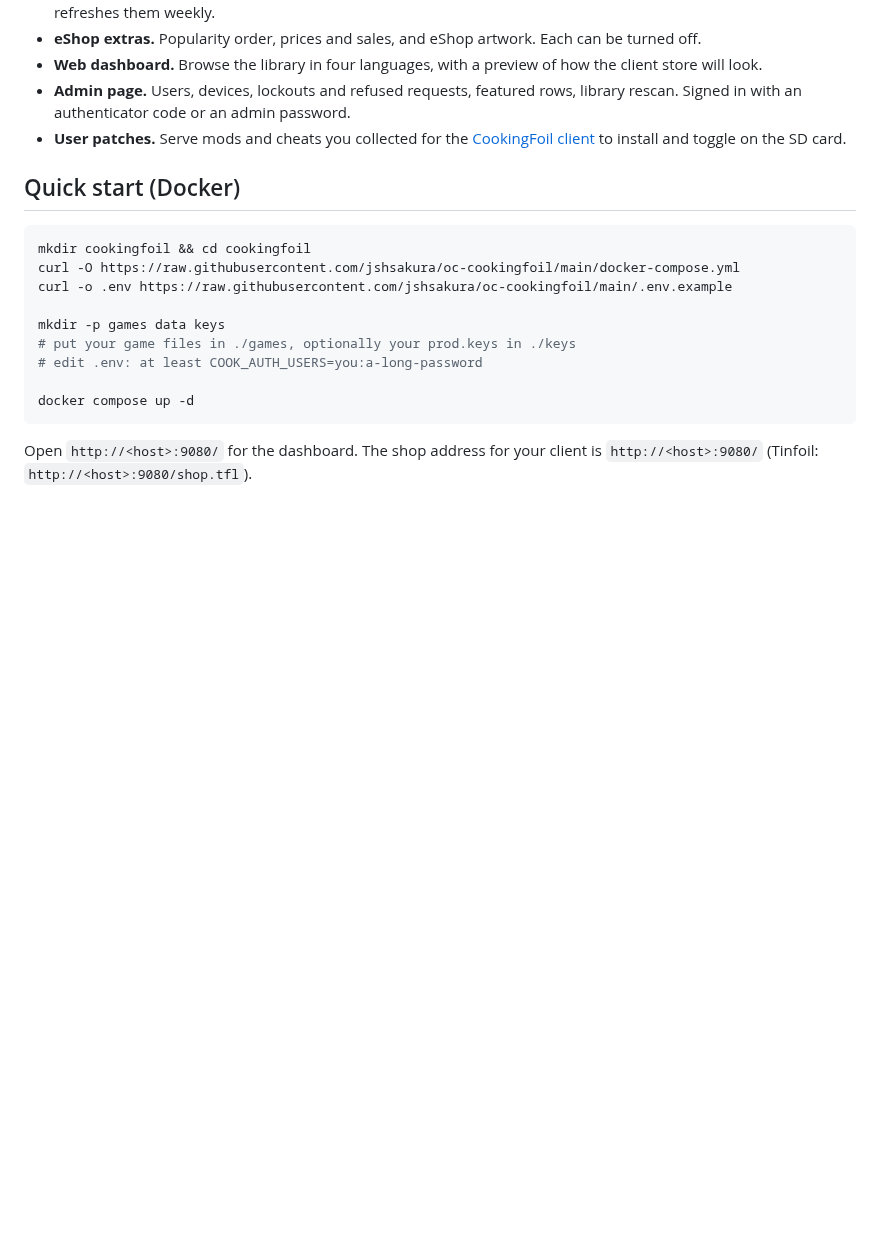
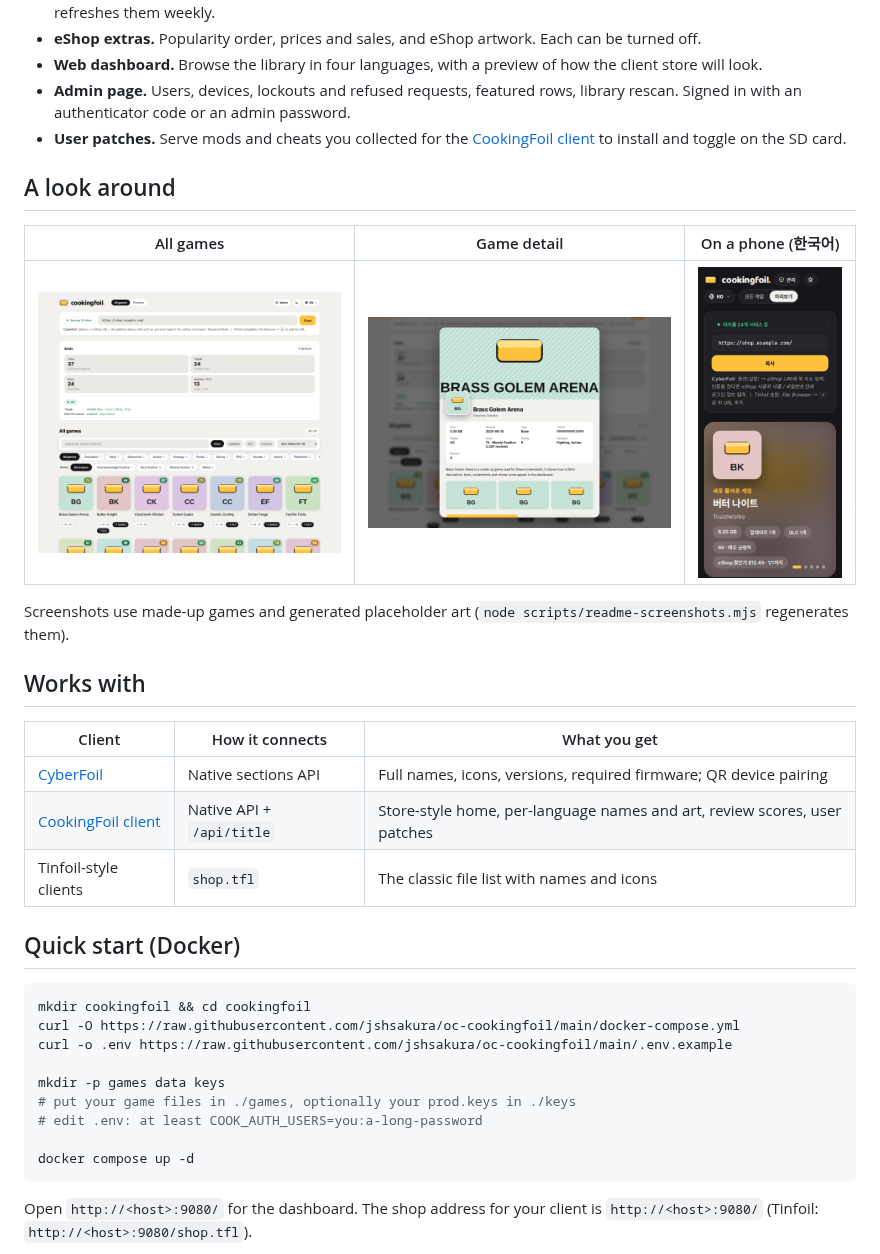
Before and after one commit to jshsakura/oc-cookingfoil, a Markdown page: README.md, the part around one of its changes. GitHub-like rendering; pictures changed too: docs/screenshots/detail-light.png (added), docs/screenshots/games-light.png (added), docs/screenshots/preview-ko-phone.png (added); blank space fills up the shorter version.

```diff
--- a/README.md
+++ b/README.md
@@ -33,6 +37,22 @@ Point it at a folder of your `.nsp` / `.nsz` / `.xci` / `.xcz` files and your Sw
 - **Web dashboard.** Browse the library in four languages, with a preview of how the client store will look.
 - **Admin page.** Users, devices, lockouts and refused requests, featured rows, library rescan. Signed in with an authenticator code or an admin password.
 - **User patches.** Serve mods and cheats you collected for the [CookingFoil client](https://github.com/jshsakura/oc-cookingfoil-client) to install and toggle on the SD card.
+
+## A look around
+
+| All games | Game detail | On a phone (한국어) |
+|---|---|---|
+| <img src="docs/screenshots/games-light.png" alt="All games tab with stats, genre and Steam filters" width="320"> | <img src="docs/screenshots/detail-light.png" alt="Game detail with facts, review score and screenshots" width="320"> | <img src="docs/screenshots/preview-ko-phone.png" alt="Preview tab on a phone in Korean" width="150"> |
+
+Screenshots use made-up games and generated placeholder art (`node scripts/readme-screenshots.mjs` regenerates them).
+
+## Works with
+
+| Client | How it connects | What you get |
+|---|---|---|
+| [CyberFoil](https://github.com/luketanti/CyberFoil) | Native sections API | Full names, icons, versions, required firmware; QR device pairing |
+| [CookingFoil client](https://github.com/jshsakura/oc-cookingfoil-client) | Native API + `/api/title` | Store-style home, per-language names and art, review scores, user patches |
+| Tinfoil-style clients | `shop.tfl` | The classic file list with names and icons |
 
 ## Quick start (Docker)
 
```
Also changed, not shown: other parts of README.md (+4 -0 lines), README.ko.md (+20 -0 lines), deploy/README.md (+1 -1 lines), docs/screenshots/preview-dark.png (added), 2 other files.
